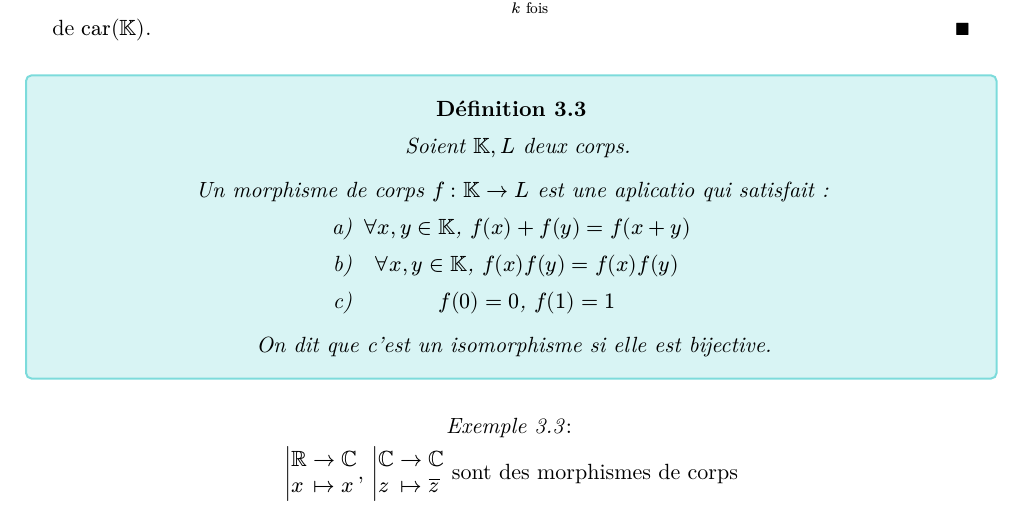
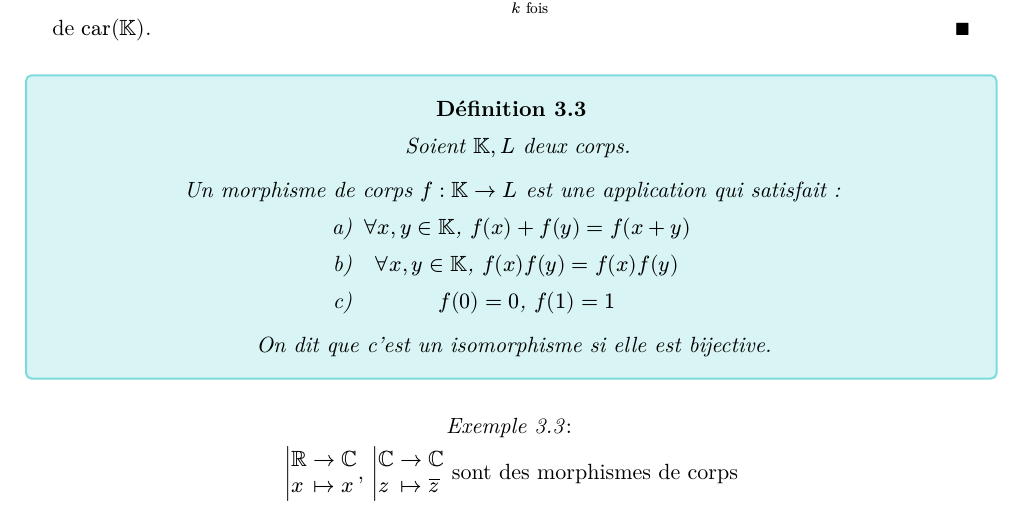
Before and after one commit to doggigo/Cours-Alg3-2, a Typst document (cours.typ): part of page 11 of 11, cut so that both start at the same text. The pictures show the PDF file cours.pdf that the author committed with the source.

Commit message:
faute de frappe

```diff
--- a/cours.typ
+++ b/cours.typ
@@ -569,7 +569,7 @@
 #definition[
   Soient $KK,L$ deux corps.
 
-  Un morphisme de corps $f : KK -> L$ est une aplicatio qui satisfait :
+  Un morphisme de corps $f : KK -> L$ est une application qui satisfait :
   + $forall x,y in KK$, $f(x) + f(y) = f(x + y)$
   + $forall x,y in KK$, $f(x)f(y) = f(x)f(y)$
   + $f(0) = 0$, $f(1) = 1$
```
Also changed, not shown: cours-bw.pdf, cours-only-thms-bw.pdf, cours-only-thms.pdf, cours.pdf.
